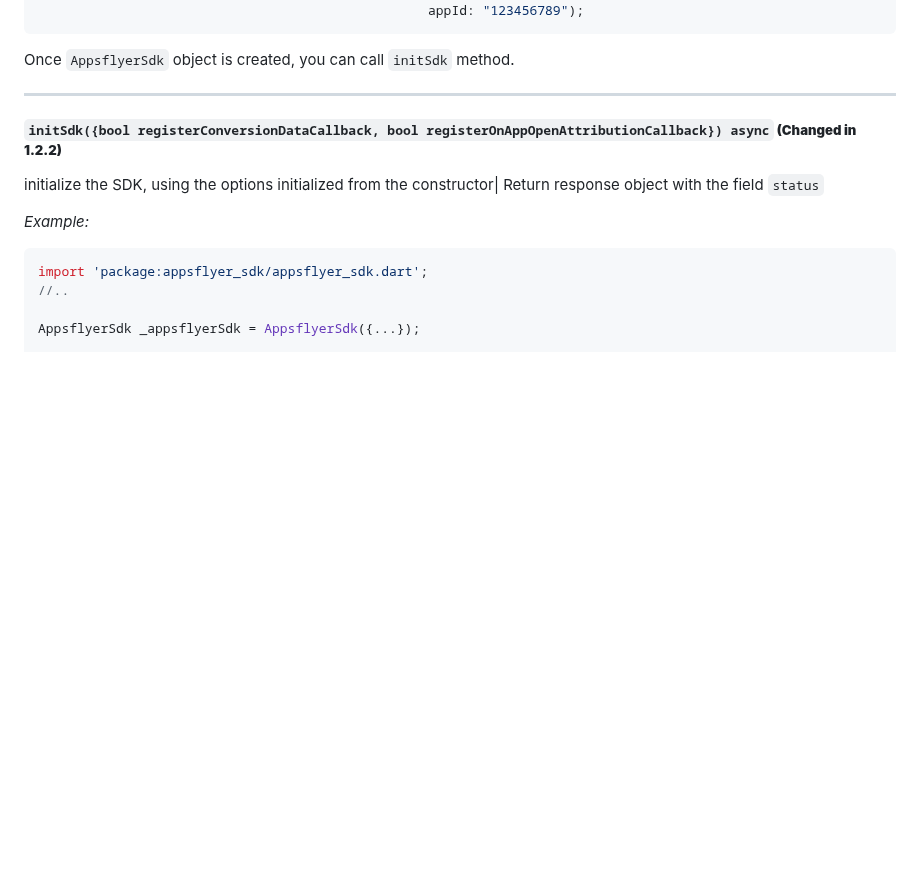
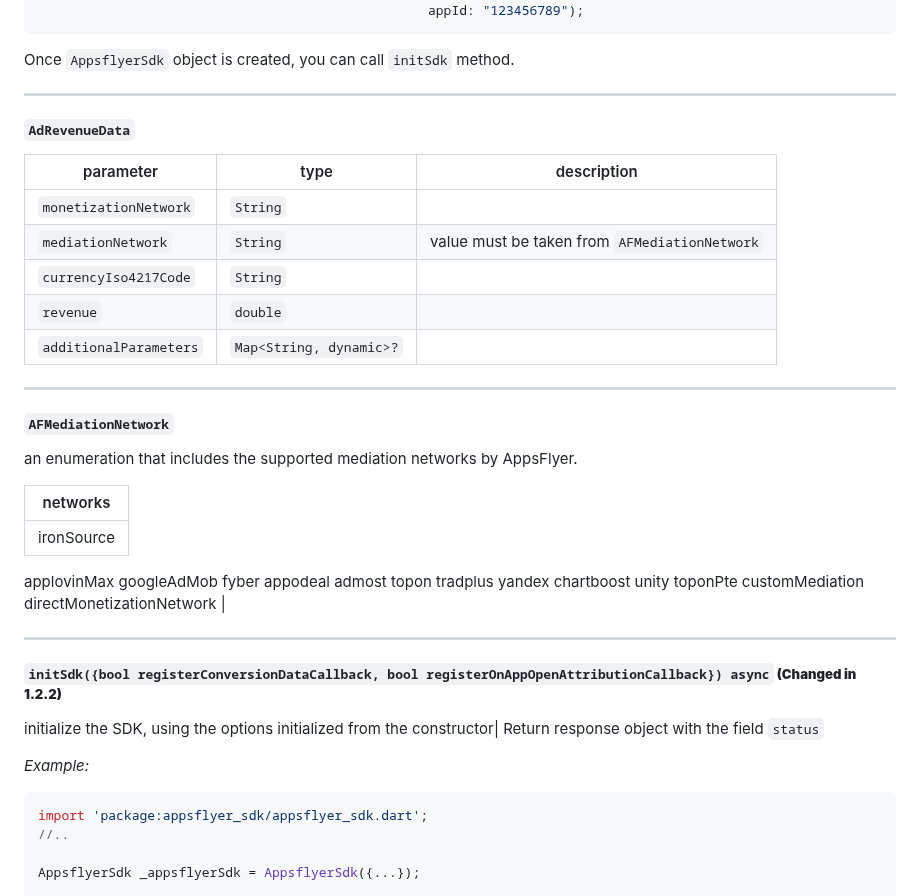
Before and after one commit to AppsFlyerSDK/appsflyer-flutter-plugin, a Markdown page: doc/API.md, the part around one of its changes. GitHub-like rendering; blank space fills up the shorter version.

```diff
--- a/doc/API.md
+++ b/doc/API.md
@@ -115,6 +118,42 @@ final AppsFlyerOptions options = AppsFlyerOptions(afDevKey: "af dev key",
 Once `AppsflyerSdk` object is created, you can call `initSdk` method.
 
 ---
+
+##### <a id="AdRevenueData"> **`AdRevenueData`**
+
+| parameter | type                | description       |
+| --------- | ------------------ | ----------------- |
+| `monetizationNetwork` | `String` |  |
+| `mediationNetwork` | `String` | value must be taken from `AFMediationNetwork` |
+| `currencyIso4217Code` | `String` |  |
+| `revenue` | `double` |  |
+| `additionalParameters` | `Map<String, dynamic>?` |  |
+
+---
+
+##### <a id="AFMediationNetwork"> **`AFMediationNetwork`**
+an enumeration that includes the supported mediation networks by AppsFlyer.
+
+
+| networks |
+| -------- |
+| ironSource
+applovinMax
+googleAdMob
+fyber
+appodeal
+admost
+topon
+tradplus
+yandex
+chartboost
+unity
+toponPte
+customMediation
+directMonetizationNetwork     |
+
+---
+
 
 ##### <a id="initSdk"> **`initSdk({bool registerConversionDataCallback, bool registerOnAppOpenAttributionCallback}) async` (Changed in 1.2.2)**
 
```
Also changed, not shown: other parts of doc/API.md (+55 -2 lines).
